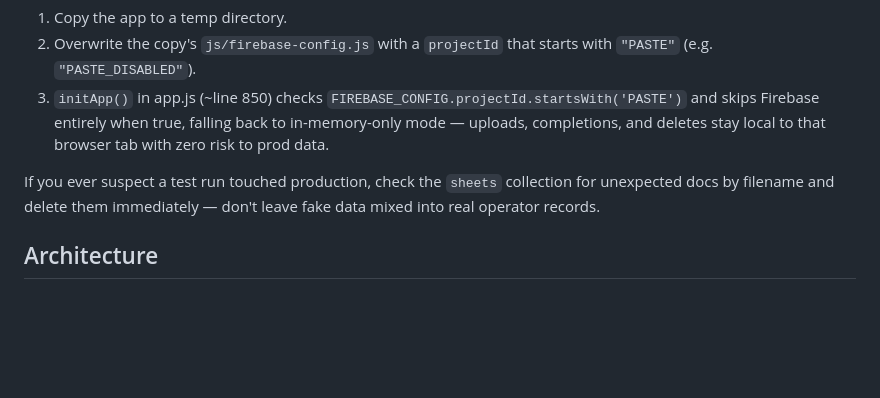
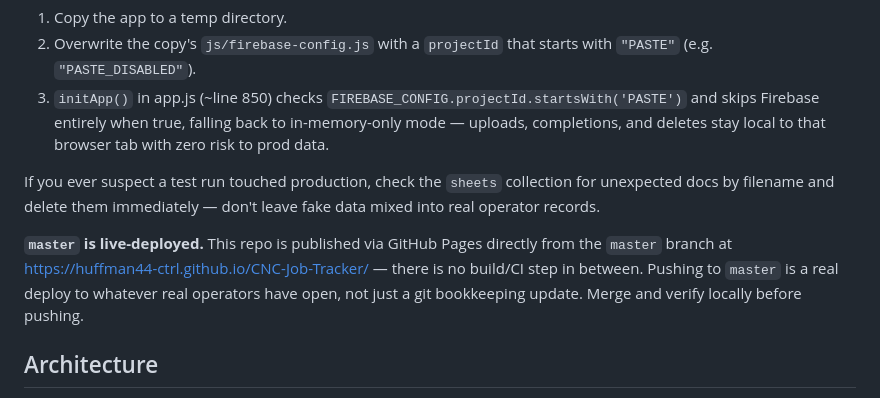
Before and after one commit to huffman44-ctrl/CNC-Job-Tracker, a Markdown page: CLAUDE.md, the part around the change. Rendered like a GitHub page; blank space fills up the shorter version.

Commit message:
Document that master deploys live via GitHub Pages
Co-Authored-By: Claude Sonnet 5 <noreply@anthropic.com>

```diff
--- a/CLAUDE.md
+++ b/CLAUDE.md
@@ -26,6 +26,8 @@ CNC_WebApp/
 3. `initApp()` in app.js (~line 850) checks `FIREBASE_CONFIG.projectId.startsWith('PASTE')` and skips Firebase entirely when true, falling back to in-memory-only mode — uploads, completions, and deletes stay local to that browser tab with zero risk to prod data.
 
 If you ever suspect a test run touched production, check the `sheets` collection for unexpected docs by filename and delete them immediately — don't leave fake data mixed into real operator records.
+
+**`master` is live-deployed.** This repo is published via GitHub Pages directly from the `master` branch at https://huffman44-ctrl.github.io/CNC-Job-Tracker/ — there is no build/CI step in between. Pushing to `master` is a real deploy to whatever real operators have open, not just a git bookkeeping update. Merge and verify locally before pushing.
 
 ## Architecture
 - **Screens** (`index.html`, toggled via `hidden` attribute, driven by `showProjectsScreen()` / `goToUpload()` / `showContentScreen()` in app.js):
```
